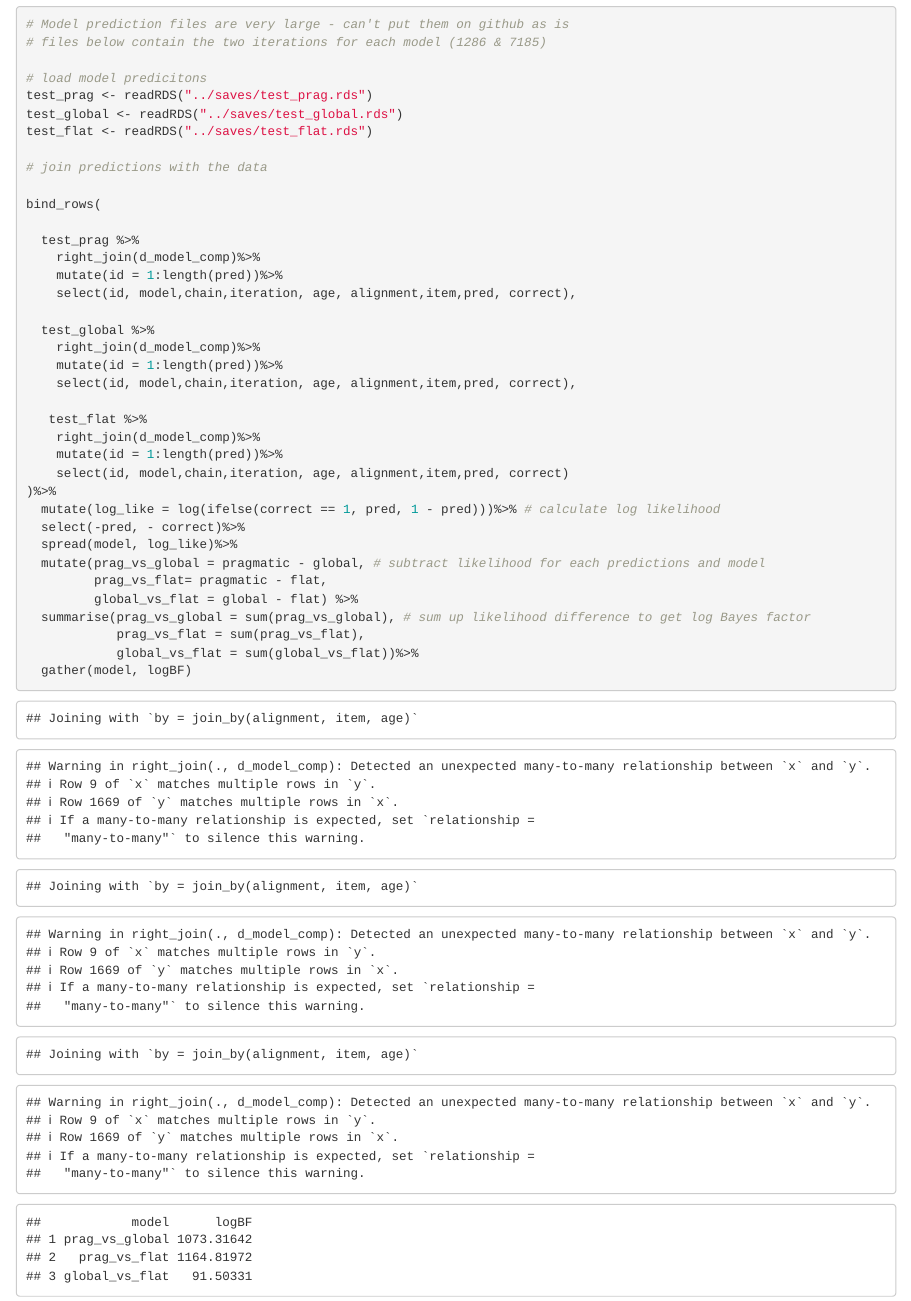
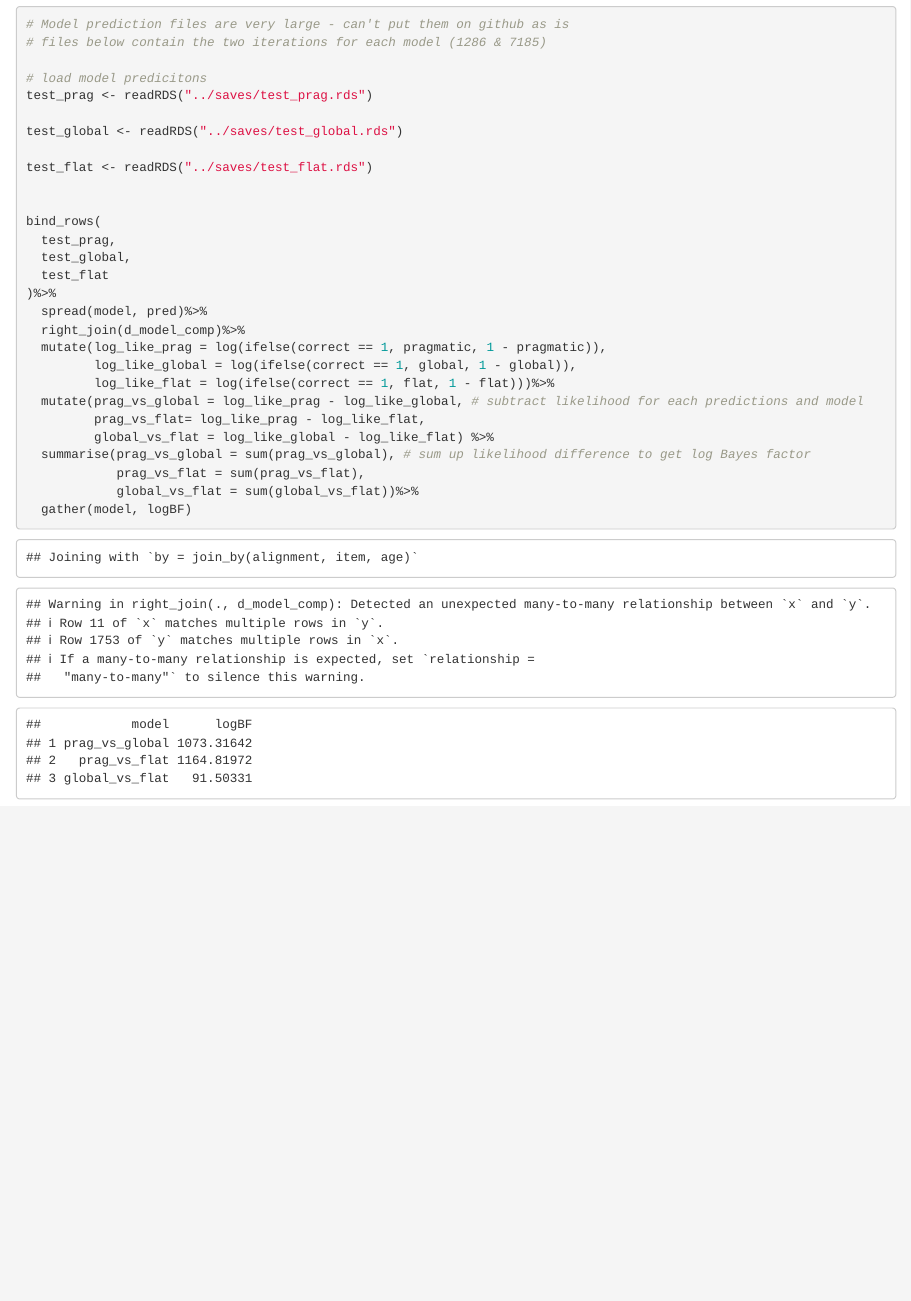
Before and after one commit to manuelbohn/spin, an R Markdown document (stats/model_comparison.Rmd): the page in a window 1100 px wide, from 2050 px down. Rendered offline with R 4.5, knitr and Pandoc, with nearby package versions.

Commit message:
update model comparison example

```diff
--- a/stats/model_comparison.Rmd
+++ b/stats/model_comparison.Rmd
@@ -63,34 +63,25 @@ d_model_comp <- data_comb%>%
 
 # load model predicitons
 test_prag <- readRDS("../saves/test_prag.rds")
+
 test_global <- readRDS("../saves/test_global.rds")
+
 test_flat <- readRDS("../saves/test_flat.rds")
 
-# join predictions with the data
 
 bind_rows(
-
-  test_prag %>%
-    right_join(d_model_comp)%>%
-    mutate(id = 1:length(pred))%>%
-    select(id, model,chain,iteration, age, alignment,item,pred, correct),
-
-  test_global %>%
-    right_join(d_model_comp)%>%
-    mutate(id = 1:length(pred))%>%
-    select(id, model,chain,iteration, age, alignment,item,pred, correct),
-
-   test_flat %>%
-    right_join(d_model_comp)%>%
-    mutate(id = 1:length(pred))%>%
-    select(id, model,chain,iteration, age, alignment,item,pred, correct)
+  test_prag,
+  test_global,
+  test_flat
 )%>%
-  mutate(log_like = log(ifelse(correct == 1, pred, 1 - pred)))%>% # calculate log likelihood
-  select(-pred, - correct)%>%
-  spread(model, log_like)%>%
-  mutate(prag_vs_global = pragmatic - global, # subtract likelihood for each predictions and model
-         prag_vs_flat= pragmatic - flat,
-         global_vs_flat = global - flat) %>%
+  spread(model, pred)%>%
+  right_join(d_model_comp)%>%
+  mutate(log_like_prag = log(ifelse(correct == 1, pragmatic, 1 - pragmatic)),
+         log_like_global = log(ifelse(correct == 1, global, 1 - global)),
+         log_like_flat = log(ifelse(correct == 1, flat, 1 - flat)))%>%
+  mutate(prag_vs_global = log_like_prag - log_like_global, # subtract likelihood for each predictions and model
+         prag_vs_flat= log_like_prag - log_like_flat,
+         global_vs_flat = log_like_global - log_like_flat) %>%
   summarise(prag_vs_global = sum(prag_vs_global), # sum up likelihood difference to get log Bayes factor
             prag_vs_flat = sum(prag_vs_flat),
             global_vs_flat = sum(global_vs_flat))%>%
```
